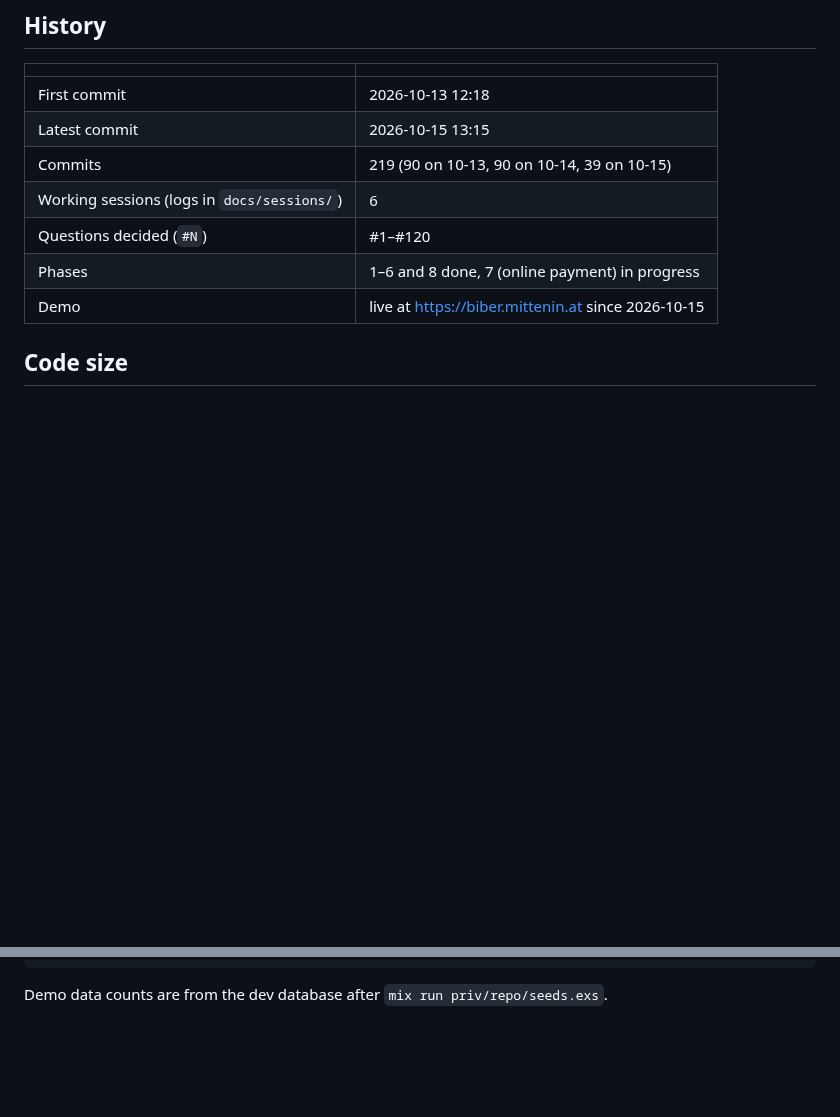
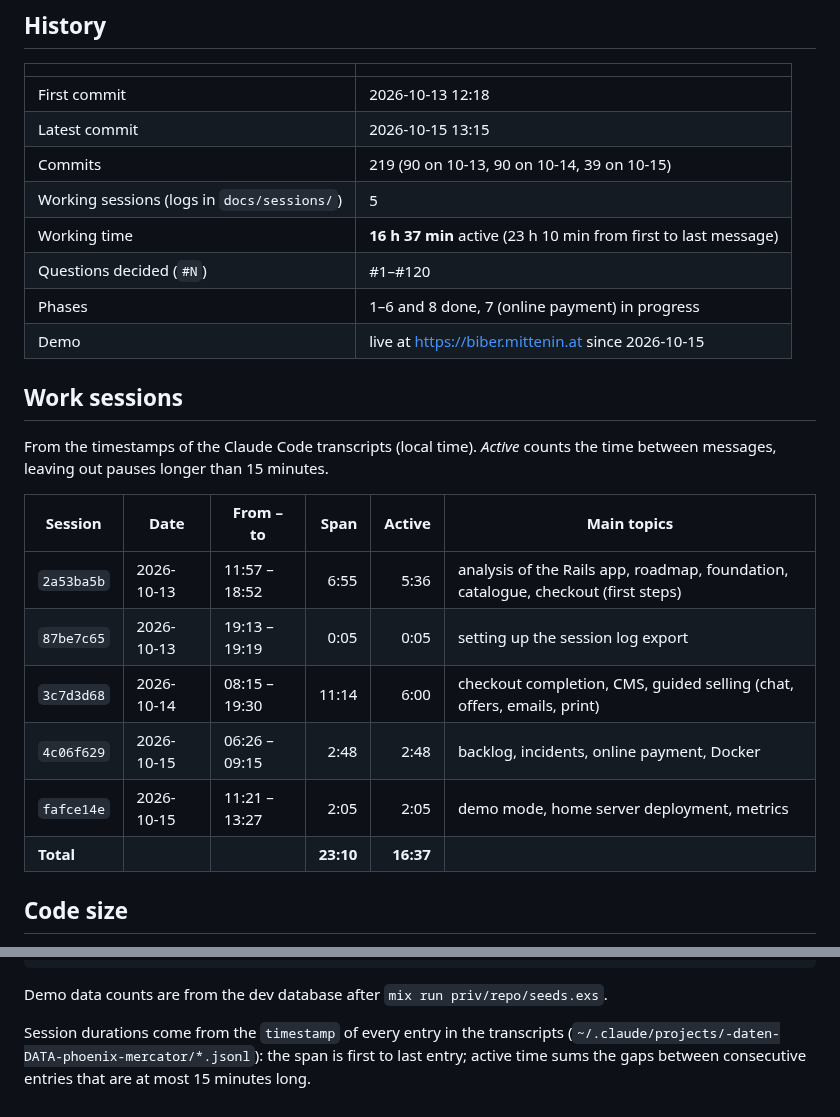
Before and after one commit to haslinger/mercator, a Markdown page: docs/metrics.md, 2 parts joined by grey strips. Rendered like a GitHub page; blank space fills up the shorter version.

Commit message:
docs/metrics.md: work sessions with durations (16 h 37 min active)
Co-Authored-By: Claude Opus 5.5 <noreply@anthropic.com>

````diff
--- a/docs/metrics.md
+++ b/docs/metrics.md
@@ -10,10 +10,25 @@ A snapshot of the size and shape of the Mercator port. Numbers as of
 | First commit | 2026-10-13 12:18 |
 | Latest commit | 2026-10-15 13:15 |
 | Commits | 219 (90 on 10-13, 90 on 10-14, 39 on 10-15) |
-| Working sessions (logs in `docs/sessions/`) | 6 |
+| Working sessions (logs in `docs/sessions/`) | 5 |
+| Working time | **16 h 37 min** active (23 h 10 min from first to last message) |
 | Questions decided (`#N`) | #1–#120 |
 | Phases | 1–6 and 8 done, 7 (online payment) in progress |
 | Demo | live at https://biber.mittenin.at since 2026-10-15 |
+
+## Work sessions
+
+From the timestamps of the Claude Code transcripts (local time). *Active*
+counts the time between messages, leaving out pauses longer than 15 minutes.
+
+| Session | Date | From – to | Span | Active | Main topics |
+|---|---|---|---:|---:|---|
+| `2a53ba5b` | 2026-10-13 | 11:57 – 18:52 | 6:55 | 5:36 | analysis of the Rails app, roadmap, foundation, catalogue, checkout (first steps) |
+| `87be7c65` | 2026-10-13 | 19:13 – 19:19 | 0:05 | 0:05 | setting up the session log export |
+| `3c7d3d68` | 2026-10-14 | 08:15 – 19:30 | 11:14 | 6:00 | checkout completion, CMS, guided selling (chat, offers, emails, print) |
+| `4c06f629` | 2026-10-15 | 06:26 – 09:15 | 2:48 | 2:48 | backlog, incidents, online payment, Docker |
+| `fafce14e` | 2026-10-15 | 11:21 – 13:27 | 2:05 | 2:05 | demo mode, home server deployment, metrics |
+| **Total** | | | **23:10** | **16:37** | |
 
 ## Code size
 
@@ -125,3 +140,8 @@ Phoenix.Router.routes(MercatorWeb.Router) |> length()
 ```
 
 Demo data counts are from the dev database after `mix run priv/repo/seeds.exs`.
+
+Session durations come from the `timestamp` of every entry in the transcripts
+(`~/.claude/projects/-daten-DATA-phoenix-mercator/*.jsonl`): the span is first
+to last entry; active time sums the gaps between consecutive entries that are
+at most 15 minutes long.
````
